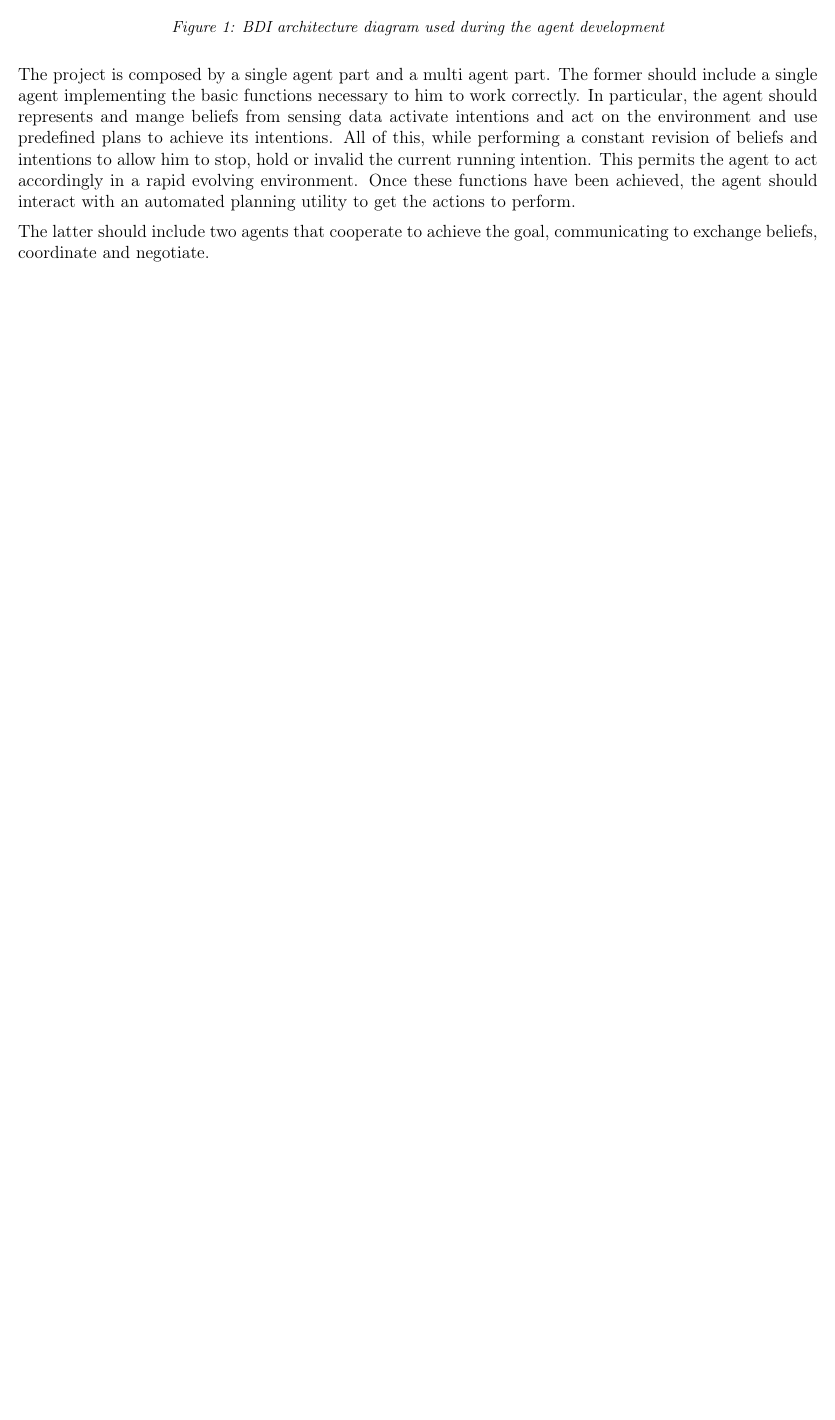
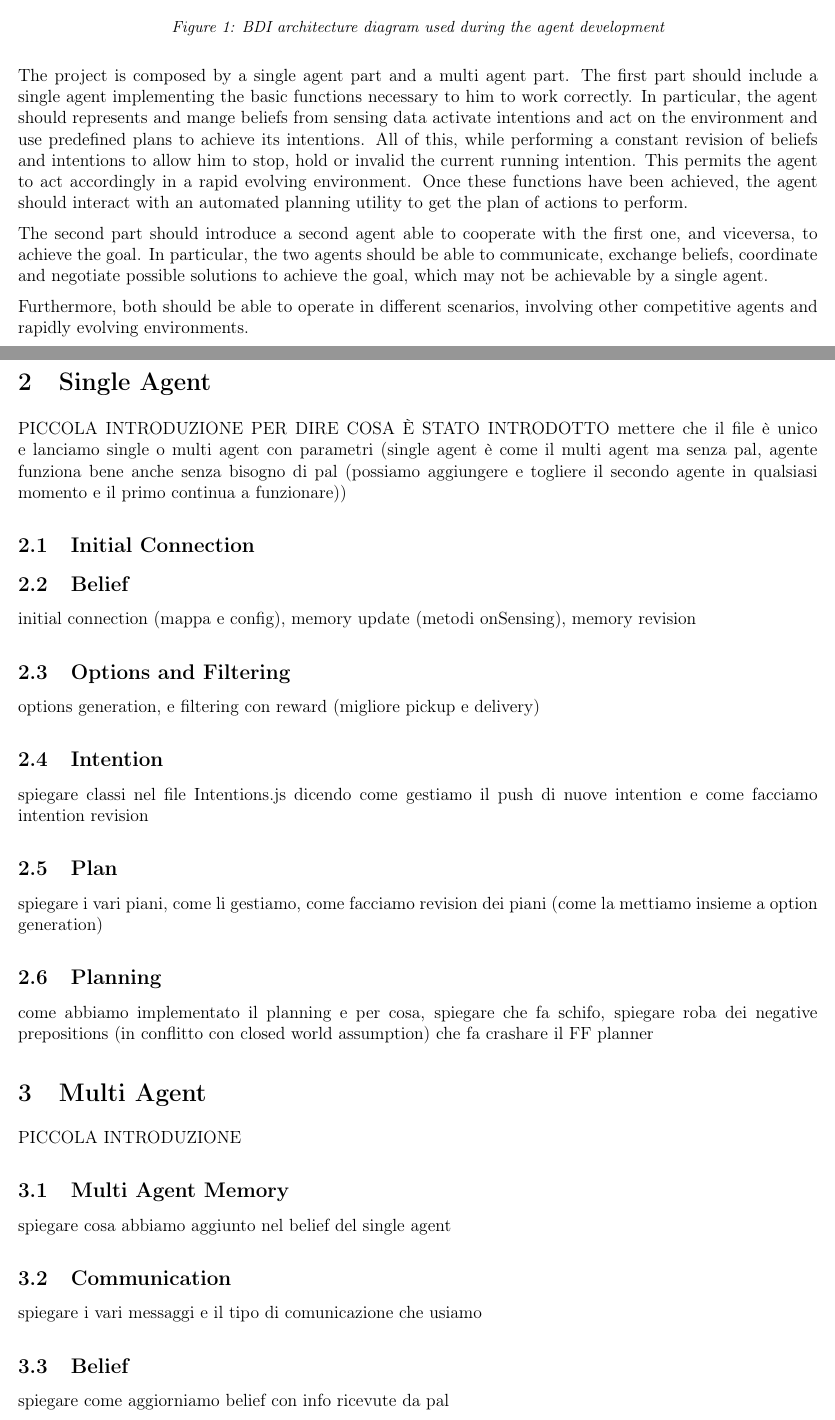
Before and after one commit to TLZ2000/auto_SW_agents, a LaTeX document (report/main.tex, which reads report/Sections/introduction.tex, report/Sections/multi_agent.tex, report/Sections/single_agent.tex): part of the page before the commit and two parts of pages 1 and 2 of 3 after it, the two joined at a grey line, cut so that both start at the same text, the shorter picture padded with empty space. Compiled offline with pdfLaTeX.

Commit message:
Added report sections with what to write

```diff
--- a/report/Sections/introduction.tex
+++ b/report/Sections/introduction.tex
@@ -1,6 +1,8 @@
 \section{Introduction}
     This document contains the final report for the Autonomous Software Agents project, where one or more agents have to play in the Deliveroo.js game. Agents developed in this project must implement the BDI (\textit{Beliefs, Desires, Intentions}) architecture (Fig. \ref{BDI_architecture}) where the agent is able to sense the environment defining an internal belief, generate a set of possible intentions, and commit to one or multiple of them via a plan-based system while performing a constant revision of both intentions and beliefs.
-    \fullPageImage{7}{BDI_architecture}{BDI architecture diagram used during the agent development}
-    The project is composed by a single agent part and a multi agent part. The former should include a single agent implementing the basic functions necessary to him to work correctly. In particular, the agent should represents and mange beliefs from sensing data activate intentions and act on the environment and use predefined plans to achieve its intentions. All of this, while performing a constant revision of beliefs and intentions to allow him to stop, hold or invalid the current running intention. This permits the agent to act accordingly in a rapid evolving environment. Once these functions have been achieved, the agent should interact with an automated planning utility to get the actions to perform.
+    \fullPageImage{6}{BDI_architecture}{BDI architecture diagram used during the agent development}
+    The project is composed by a single agent part and a multi agent part. The first part should include a single agent implementing the basic functions necessary to him to work correctly. In particular, the agent should represents and mange beliefs from sensing data activate intentions and act on the environment and use predefined plans to achieve its intentions. All of this, while performing a constant revision of beliefs and intentions to allow him to stop, hold or invalid the current running intention. This permits the agent to act accordingly in a rapid evolving environment. Once these functions have been achieved, the agent should interact with an automated planning utility to get the plan of actions to perform.
     \medskip\\
-    The latter should include two agents that cooperate to achieve the goal, communicating to exchange beliefs, coordinate and negotiate.
+    The second part should introduce a second agent able to cooperate with the first one, and viceversa, to achieve the goal. In particular, the two agents should be able to communicate, exchange beliefs, coordinate and negotiate possible solutions to achieve the goal, which may not be achievable by a single agent.
+    \medskip\\
+    Furthermore, both should be able to operate in different scenarios, involving other competitive agents and rapidly evolving environments.
--- /dev/null
+++ b/report/Sections/multi_agent.tex
@@ -0,0 +1,18 @@
+\section{Multi Agent}
+
+    PICCOLA INTRODUZIONE
+
+    \subsection{Multi Agent Memory}
+        spiegare cosa abbiamo aggiunto nel belief del single agent
+
+    \subsection{Communication}
+        spiegare i vari messaggi e il tipo di comunicazione che usiamo
+
+    \subsection{Belief}
+        spiegare come aggiorniamo belief con info ricevute da pal
+
+    \subsection{Options and Filtering}
+        spiegare calcolo reward anche per il pal per scegliere solo le options che ci convengono, spiegare come aggiungiamo la option per scambiare parcel (counter per evitare scambi non voluti)
+
+    \subsection{Plans}
+        spiegare piani aggiunti per scambio carried parcels
--- /dev/null
+++ b/report/Sections/single_agent.tex
@@ -0,0 +1,28 @@
+\section{Single Agent}
+
+    PICCOLA INTRODUZIONE PER DIRE COSA È STATO INTRODOTTO
+    mettere che il file è unico e lanciamo single o multi agent con parametri (single agent è come il multi agent ma senza pal, agente funziona bene anche senza bisogno di pal (possiamo aggiungere e togliere il secondo agente in qualsiasi momento e il primo continua a funzionare))
+
+    \subsection{Initial Connection}
+
+    \subsection{Belief}
+        initial connection (mappa e config), memory update (metodi onSensing), memory revision
+
+    \subsection{Options and Filtering}
+        options generation, e filtering con reward (migliore pickup e delivery)
+
+    \subsection{Intention}
+        spiegare classi nel file Intentions.js dicendo come gestiamo il push di nuove intention e come facciamo intention revision
+
+    \subsection{Plan}
+        spiegare i vari piani, come li gestiamo, come facciamo revision dei piani (come la mettiamo insieme a option generation)
+
+    \subsection{Planning}
+        come abbiamo implementato il planning e per cosa, spiegare che fa schifo, spiegare roba dei negative prepositions (in conflitto con closed world assumption) che fa crashare il FF planner
+
+
+
+
+
+
+    %TODO mettere dentro che subito quando vede un agente che lo ostacola si blocca e fallisce il piano
--- a/report/main.tex
+++ b/report/main.tex
@@ -345,7 +345,7 @@
 \newcommand{\expectation}[1]{\mathbb{E}_{#1}}
 
 \title{
-    \textbf{\huge Autonomous Software Agents Project Report}
+    \textbf{\LARGE Autonomous Software Agents Project Report}
 }
 \author{
     \begin{tabular}{c c}
```
Also changed, not shown: report/Sections/results.tex (added, +2 -0 lines), report/main.pdf, report/main.tex (2 more changed lines).
